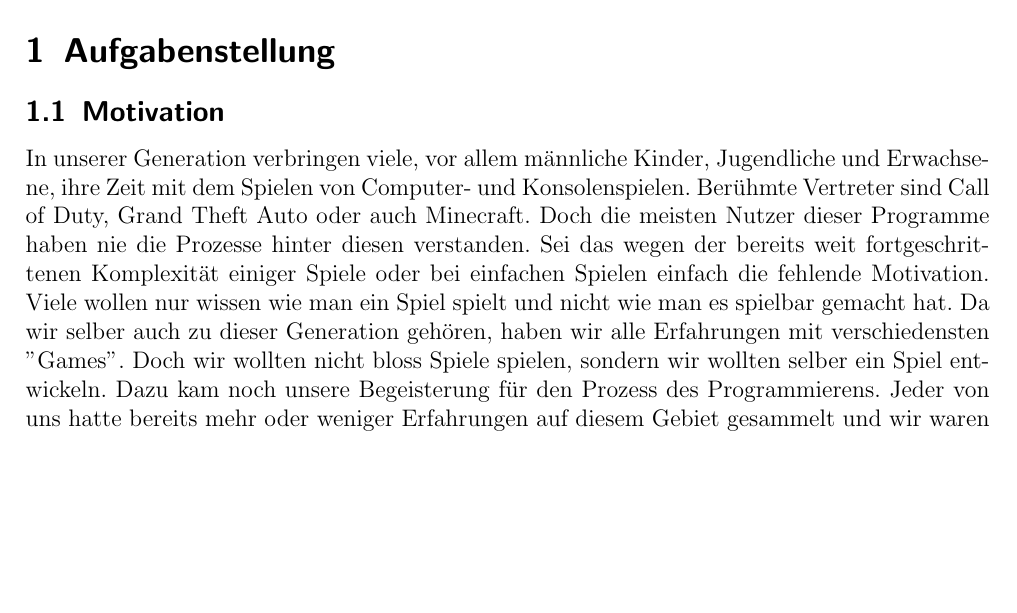
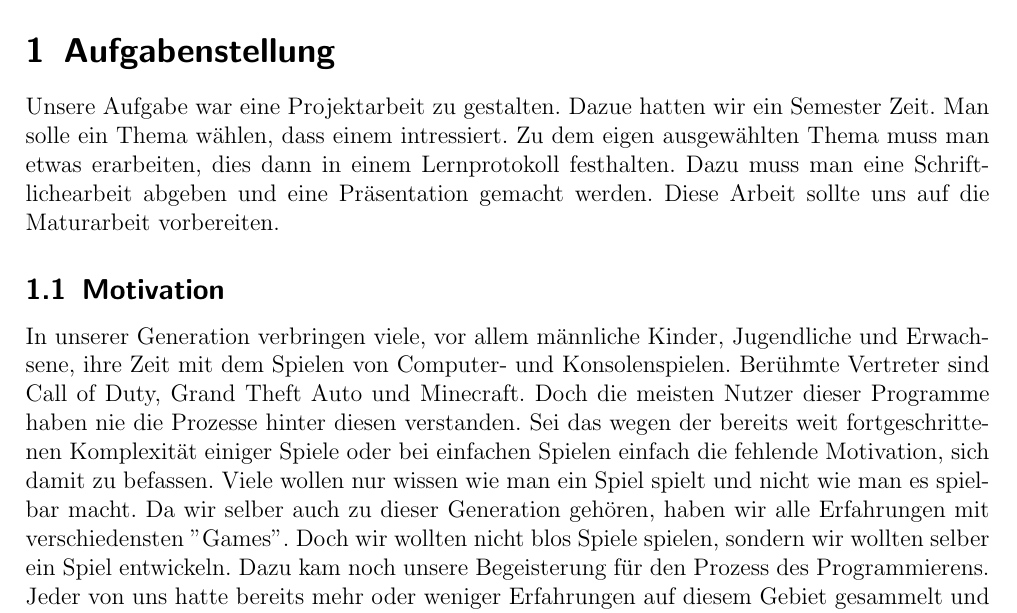
Before and after one commit to Galaxy2/Projektarbeit, a LaTeX document (doc/Dokumentation/dokumentation.tex): part of page 4 of 17, cut so that both start at the same text, the shorter picture padded with empty space. Compiled offline with pdfLaTeX.

Commit message:
kleine änderung jetzt ski

```diff
--- a/doc/Dokumentation/dokumentation.tex
+++ b/doc/Dokumentation/dokumentation.tex
@@ -46,18 +46,22 @@ Patrick Eigensatz, G3C
 \newpage
 
 \section{Aufgabenstellung}
+Unsere Aufgabe war eine Projektarbeit zu gestalten. Dazue hatten wir ein Semester Zeit. Man solle ein Thema
+wählen, dass einem intressiert. Zu dem eigen ausgewählten Thema muss man etwas erarbeiten, dies dann in einem Lernprotokoll festhalten.
+Dazu muss man eine Schriftlichearbeit abgeben und eine Präsentation gemacht werden. Diese Arbeit sollte uns auf die Maturarbeit
+vorbereiten.
 
 \subsection{Motivation}
 In unserer Generation verbringen viele, vor allem männliche Kinder, Jugendliche und Erwachsene,
 ihre Zeit mit dem Spielen von Computer- und Konsolenspielen.
-Berühmte Vertreter sind Call of Duty, Grand Theft Auto oder auch Minecraft.
+Berühmte Vertreter sind Call of Duty, Grand Theft Auto und Minecraft.
 Doch die meisten Nutzer dieser Programme haben nie die Prozesse hinter diesen verstanden.
 Sei das wegen der bereits weit fortgeschrittenen Komplexität einiger Spiele
-oder bei einfachen Spielen einfach die fehlende Motivation.
-Viele wollen nur wissen wie man ein Spiel spielt und nicht wie man es spielbar gemacht hat.
+oder bei einfachen Spielen einfach die fehlende Motivation, sich damit zu befassen.
+Viele wollen nur wissen wie man ein Spiel spielt und nicht wie man es spielbar macht.
 Da wir selber auch zu dieser Generation gehören,
 haben wir alle Erfahrungen mit verschiedensten "Games".
-Doch wir wollten nicht bloss Spiele spielen,
+Doch wir wollten nicht blos Spiele spielen,
 sondern wir wollten selber ein Spiel entwickeln.
 Dazu kam noch unsere Begeisterung für den Prozess des Programmierens.
 Jeder von uns hatte bereits mehr oder weniger Erfahrungen auf diesem Gebiet gesammelt
```
